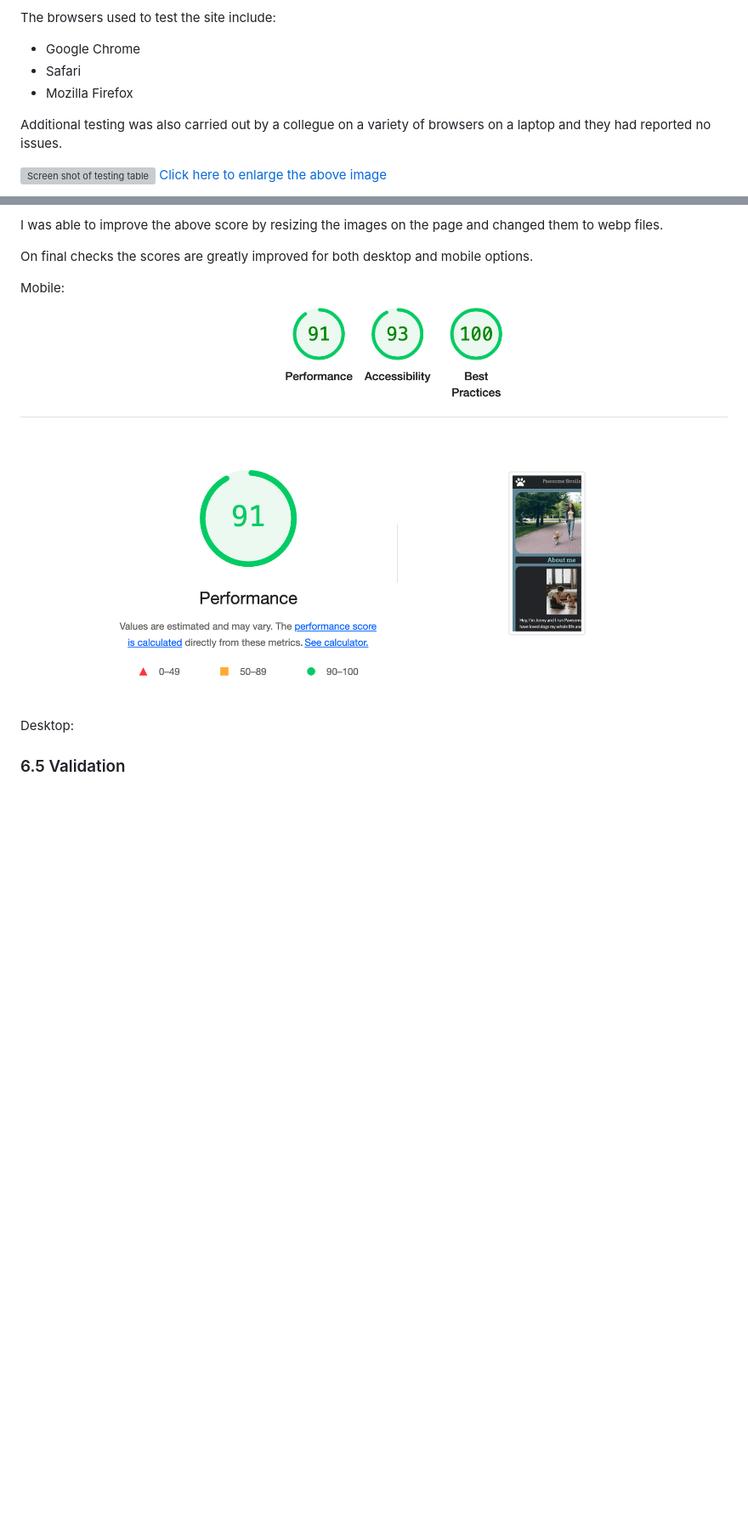
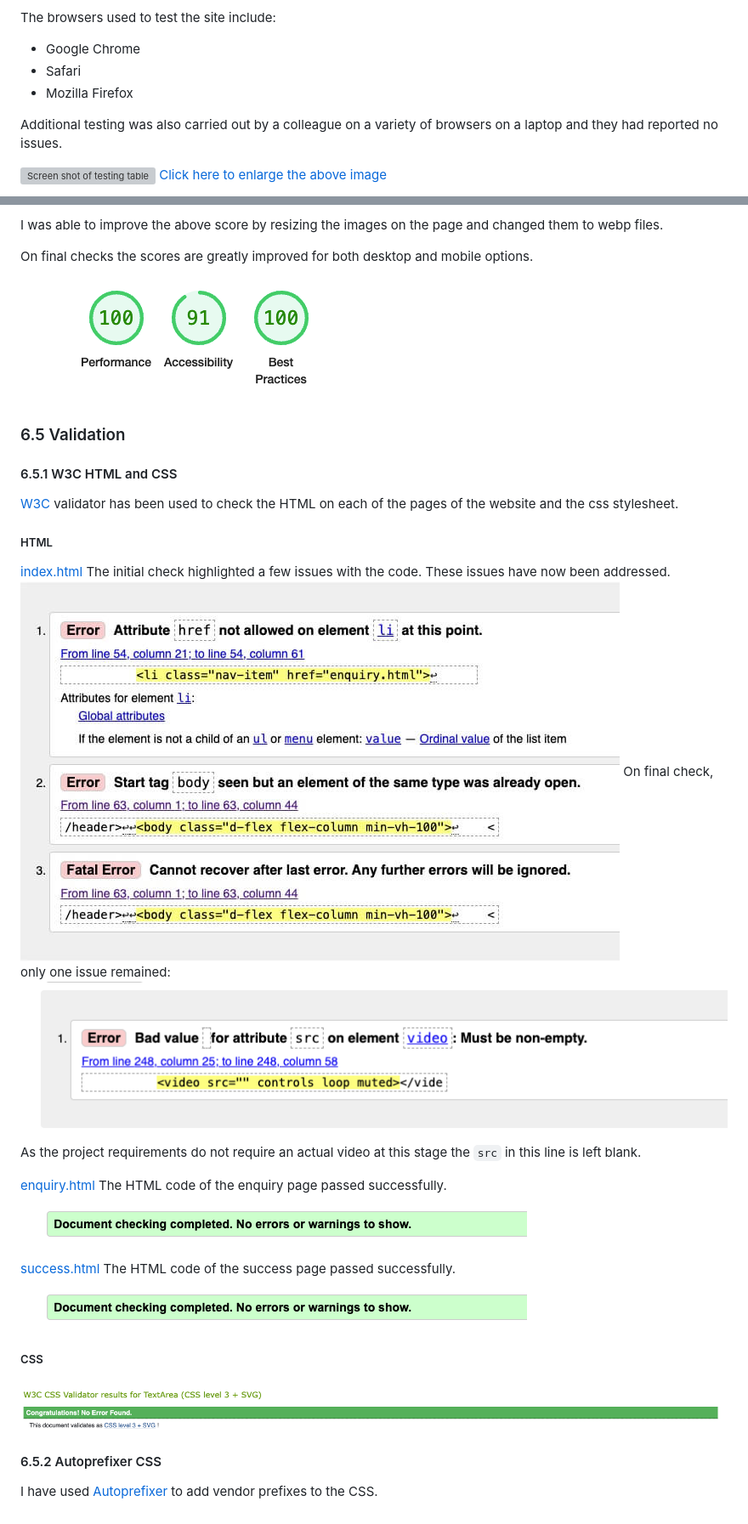
Before and after one commit to Chandni-L5/pawsome-strolls, a Markdown page: documentation/testing.md, 2 parts joined by grey strips. Shown at 85% size. Rendered like a GitHub page; pictures changed too: documentation/html index validator.png (added), documentation/html validator success.png (added), documentation/lighthouse after.png (deleted); blank space fills up the shorter version; grey boxes are pictures that could not be loaded.

```diff
--- a/documentation/testing.md
+++ b/documentation/testing.md
@@ -86,7 +86,7 @@ The browsers used to test the site include:
 - Safari
 - Mozilla Firefox
 
-Additional testing was also carried out by a collegue on a variety of browsers on a laptop and they had reported no issues.
+Additional testing was also carried out by a colleague on a variety of browsers on a laptop and they had reported no issues.
 
 ![Screen shot of testing table](/documentation/testing.png)
 [Click here to enlarge the above image](/documentation/testing.png)
@@ -110,10 +110,30 @@ I was able to improve the above score by resizing the images on the page and cha
 
 On final checks the scores are greatly improved for both desktop and mobile options.
 
-Mobile:
-![Lighthouse improved results](/documentation/lighthouse%20after.png)
-
-Desktop:
-
+![Lighthouse improved results desktop](/documentation/lighthouse%20improved.png)
 
 ### 6.5 Validation
+#### 6.5.1 W3C HTML and CSS
+[W3C](https://validator.w3.org/) validator has been used to check the HTML on each of the pages of the website and the css stylesheet.
+
+##### HTML
+[index.html](https://chandni-l5.github.io/pawsome-strolls/index.html)
+The initial check highlighted a few issues with the code. These issues have now been addressed.
+![error in html validator](/documentation/html%20checker.jpg)
+On final check, only one issue remained:
+![final error in html validator](/documentation/html%20index%20validator.png)
+As the project requirements do not require an actual video at this stage the `src` in this line is left blank.
+
+[enquiry.html](https://chandni-l5.github.io/pawsome-strolls/enquiry.html)
+The HTML code of the enquiry page passed successfully.
+![html validation for enquiry page](/documentation/html%20validator%20success.png)
+
+[success.html](https://chandni-l5.github.io/pawsome-strolls/success.html)
+The HTML code of the success page passed successfully.
+![html validation for success page](/documentation/html%20validator%20success.png)
+
+##### CSS
+![successful css validator](/documentation/css%20validator.png)
+
+#### 6.5.2 Autoprefixer CSS
+I have used [Autoprefixer](https://autoprefixer.github.io/) to add vendor prefixes to the CSS.
```
Also changed, not shown: other parts of documentation/testing.md (+11 -11 lines), README.md (renamed from documentation/README.md, +51 -14 lines), 3 other files.
